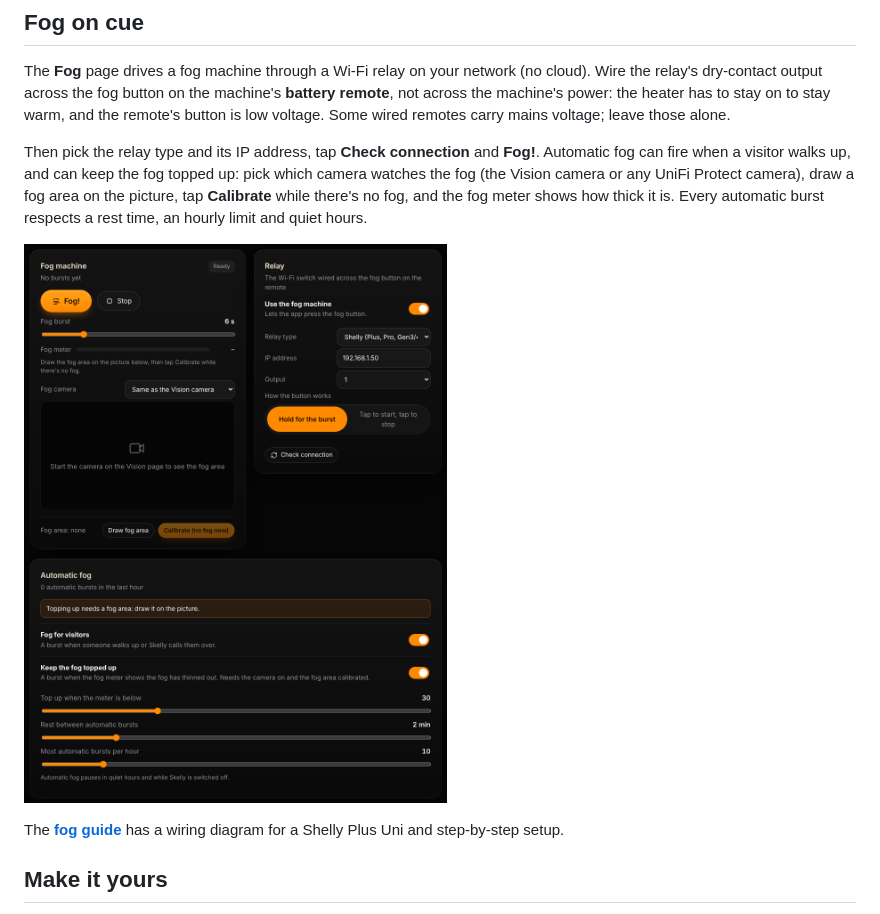
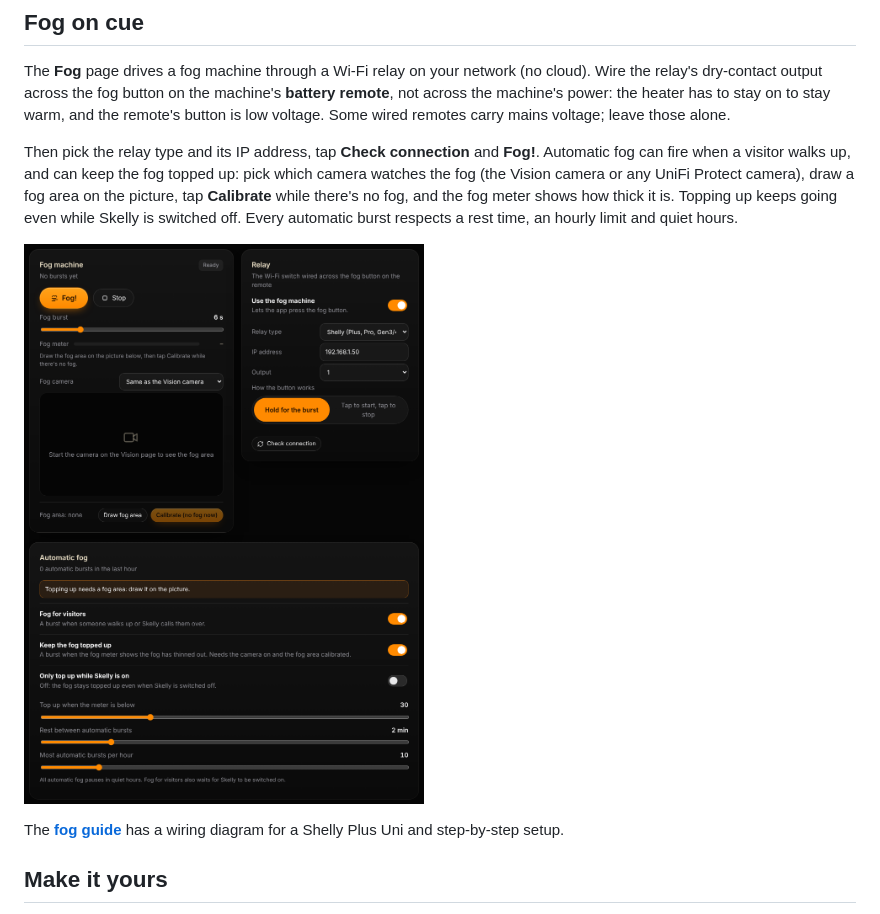
Before and after one commit to WJDDesigns/supreme-skelly, a Markdown page: README.md, the part around the change. GitHub-like rendering; pictures changed too: docs/images/fog-page.png.

Commit message:
Fog tops up on its own, even while Skelly is switched off (v0.6.3) (#29)
Claude-Session: https://claude.ai/code/session_01BaTGuNZySSVu73TfSdgJtQ

Co-authored-by: Claude <noreply@anthropic.com>

```diff
--- a/README.md
+++ b/README.md
@@ -139,7 +139,8 @@ Then pick the relay type and its IP address, tap **Check connection** and **Fog!
 fog can fire when a visitor walks up, and can keep the fog topped up: pick which camera
 watches the fog (the Vision camera or any UniFi Protect camera), draw a fog area on
 the picture, tap **Calibrate** while there's no fog, and the fog meter shows how
-thick it is. Every automatic burst respects a rest time, an hourly limit and quiet hours.
+thick it is. Topping up keeps going even while Skelly is switched off. Every automatic burst
+respects a rest time, an hourly limit and quiet hours.
 
 ![The Fog page](docs/images/fog-page.png)
 
```
Also changed, not shown: docs/fog.md (+5 -2 lines), 6 other files.
